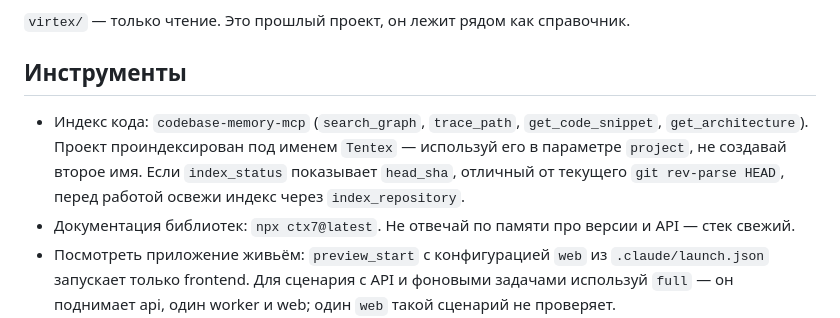
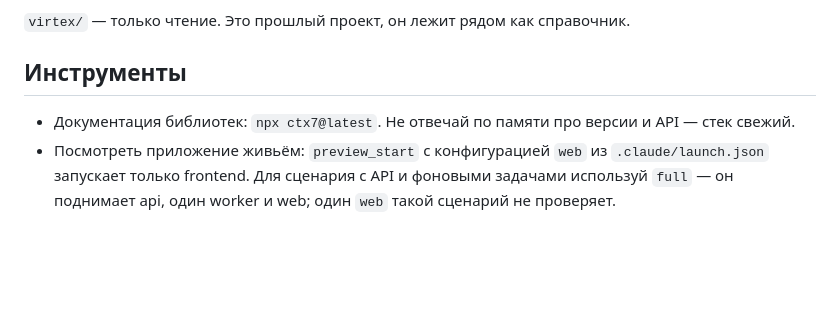
Before and after one commit to tneki22/Tentex, a Markdown page: CLAUDE.md, the part around the change. GitHub-like rendering; blank space fills up the shorter version.

Commit message:
docs: remove code graph MCP instructions

```diff
--- a/CLAUDE.md
+++ b/CLAUDE.md
@@ -26,7 +26,6 @@
 
 ## Инструменты
 
-- Индекс кода: `codebase-memory-mcp` (`search_graph`, `trace_path`, `get_code_snippet`, `get_architecture`). Проект проиндексирован под именем `Tentex` — используй его в параметре `project`, не создавай второе имя. Если `index_status` показывает `head_sha`, отличный от текущего `git rev-parse HEAD`, перед работой освежи индекс через `index_repository`.
 - Документация библиотек: `npx ctx7@latest`. Не отвечай по памяти про версии и API — стек свежий.
 - Посмотреть приложение живьём: `preview_start` с конфигурацией `web` из `.claude/launch.json` запускает только frontend. Для сценария с API и фоновыми задачами используй `full` — он поднимает api, один worker и web; один `web` такой сценарий не проверяет.
 
```
Also changed, not shown: 1 other file.
